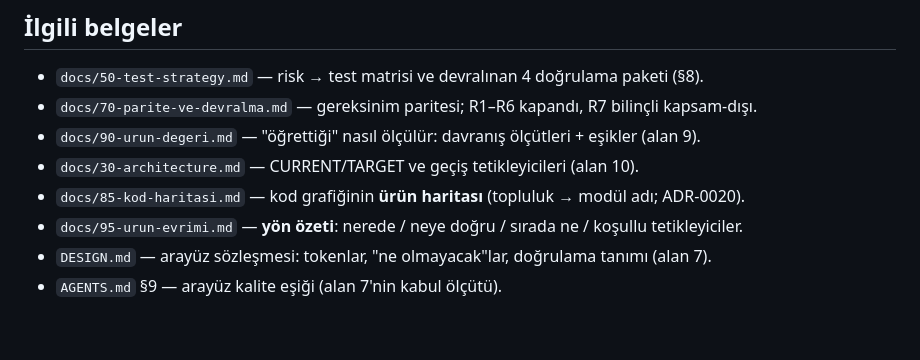
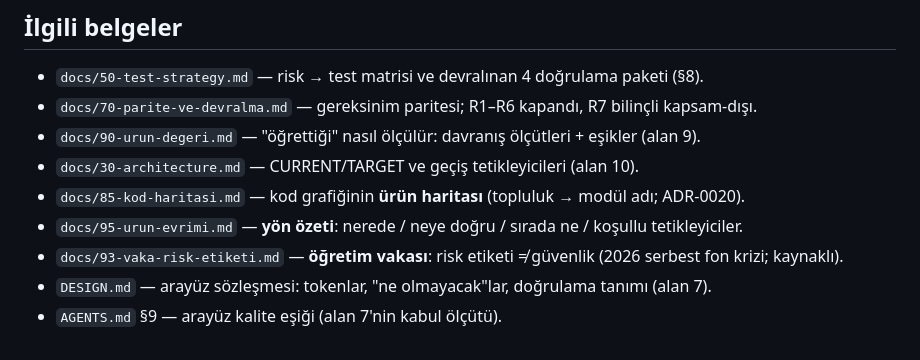
Before and after one commit to FurkanDereci/fairplay-simulator, a Markdown page: docs/80-kalite-alanlari.md, the part around the change. GitHub-like rendering.

```diff
--- a/docs/80-kalite-alanlari.md
+++ b/docs/80-kalite-alanlari.md
@@ -65,5 +65,6 @@ yazmak yasak).
 - `docs/30-architecture.md` — CURRENT/TARGET ve geçiş tetikleyicileri (alan 10).
 - `docs/85-kod-haritasi.md` — kod grafiğinin **ürün haritası** (topluluk → modül adı; ADR-0020).
 - `docs/95-urun-evrimi.md` — **yön özeti**: nerede / neye doğru / sırada ne / koşullu tetikleyiciler.
+- `docs/93-vaka-risk-etiketi.md` — **öğretim vakası**: risk etiketi ≠ güvenlik (2026 serbest fon krizi; kaynaklı).
 - `DESIGN.md` — arayüz sözleşmesi: tokenlar, "ne olmayacak"lar, doğrulama tanımı (alan 7).
 - `AGENTS.md` §9 — arayüz kalite eşiği (alan 7'nin kabul ölçütü).
```
Also changed, not shown: DESIGN.md (+4 -0 lines), docs/93-vaka-risk-etiketi.md (added, +44 -0 lines).
